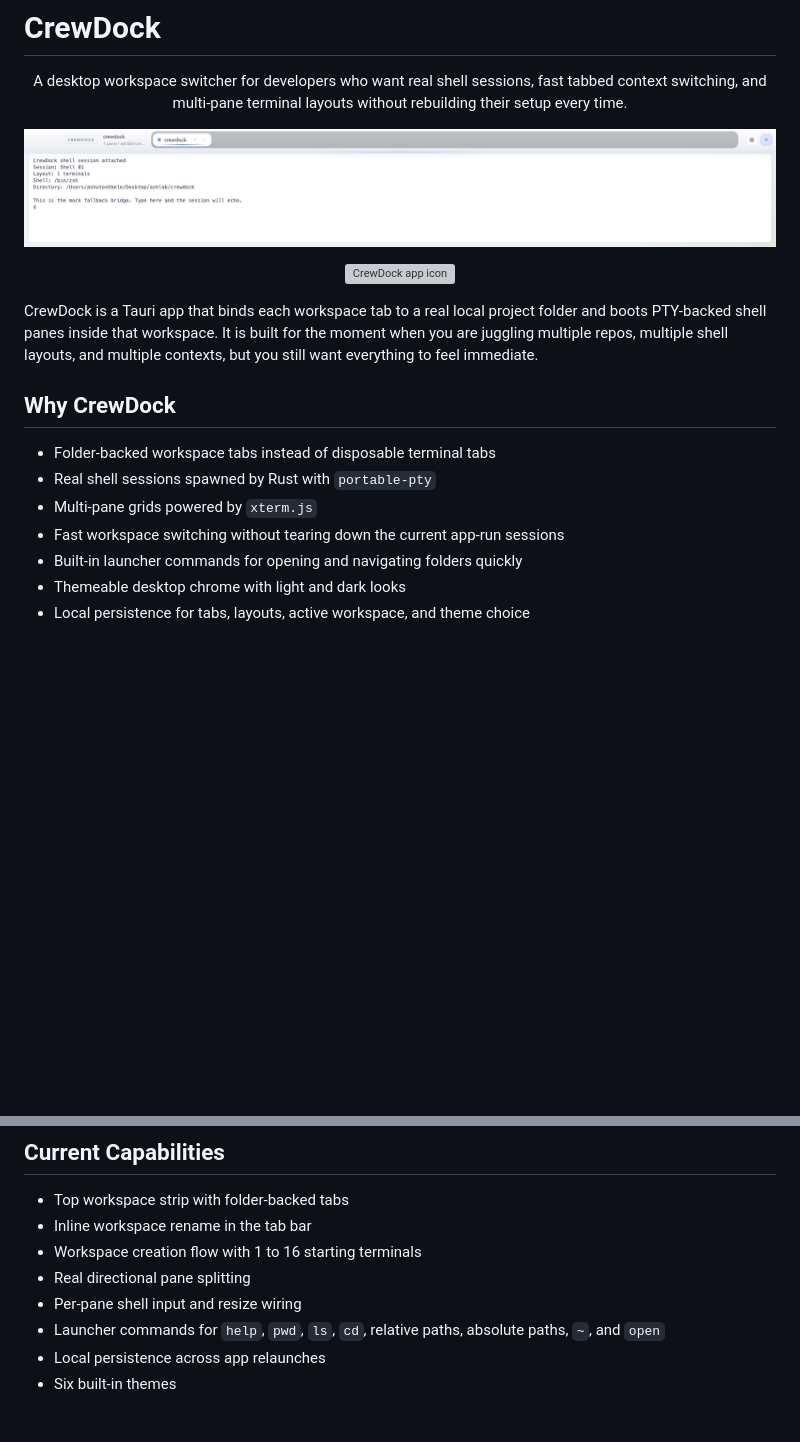
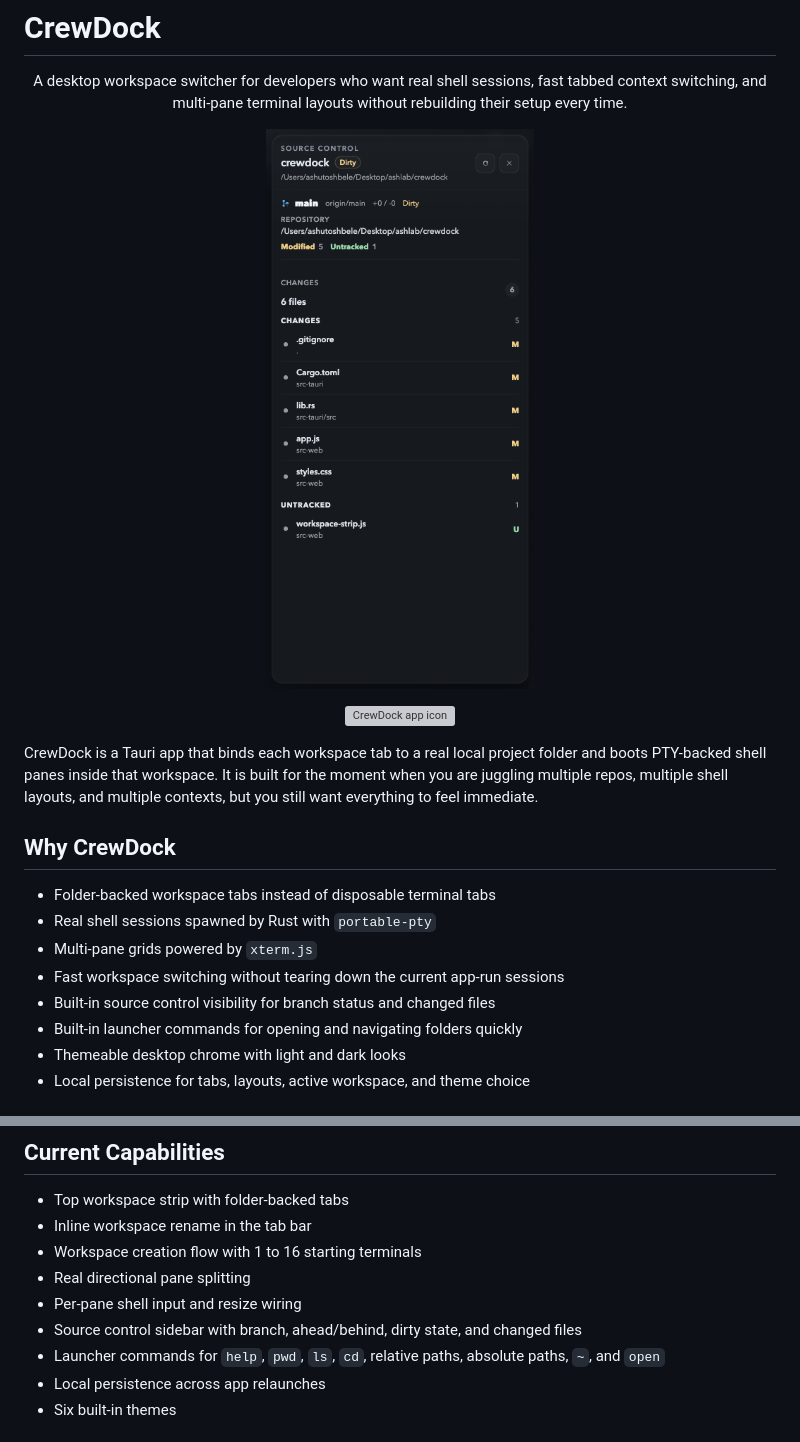
Before and after one commit to Ashlo/CrewDock, a Markdown page: README.md, 2 parts joined by grey strips. Drawn GitHub-style; pictures changed too: docs/images/source-control-panel.png (added); blank space fills up the shorter version; grey boxes are pictures that could not be loaded.

```diff
--- a/README.md
+++ b/README.md
@@ -7,7 +7,7 @@
 </p>
 
 <p align="center">
-  <img src="./docs/images/light-topbar-shadow-reduced.png" alt="CrewDock top bar with workspace tabs" width="100%" />
+  <img src="./docs/images/source-control-panel.png" alt="CrewDock source control panel with branch status and changed files" width="100%" />
 </p>
 
 <p align="center">
@@ -25,6 +25,7 @@ multiple contexts, but you still want everything to feel immediate.
 - Real shell sessions spawned by Rust with `portable-pty`
 - Multi-pane grids powered by `xterm.js`
 - Fast workspace switching without tearing down the current app-run sessions
+- Built-in source control visibility for branch status and changed files
 - Built-in launcher commands for opening and navigating folders quickly
 - Themeable desktop chrome with light and dark looks
 - Local persistence for tabs, layouts, active workspace, and theme choice
@@ -88,6 +89,7 @@ flowchart TD
 - Workspace creation flow with 1 to 16 starting terminals
 - Real directional pane splitting
 - Per-pane shell input and resize wiring
+- Source control sidebar with branch, ahead/behind, dirty state, and changed files
 - Launcher commands for `help`, `pwd`, `ls`, `cd`, relative paths, absolute paths, `~`, and `open`
 - Local persistence across app relaunches
 - Six built-in themes
```
